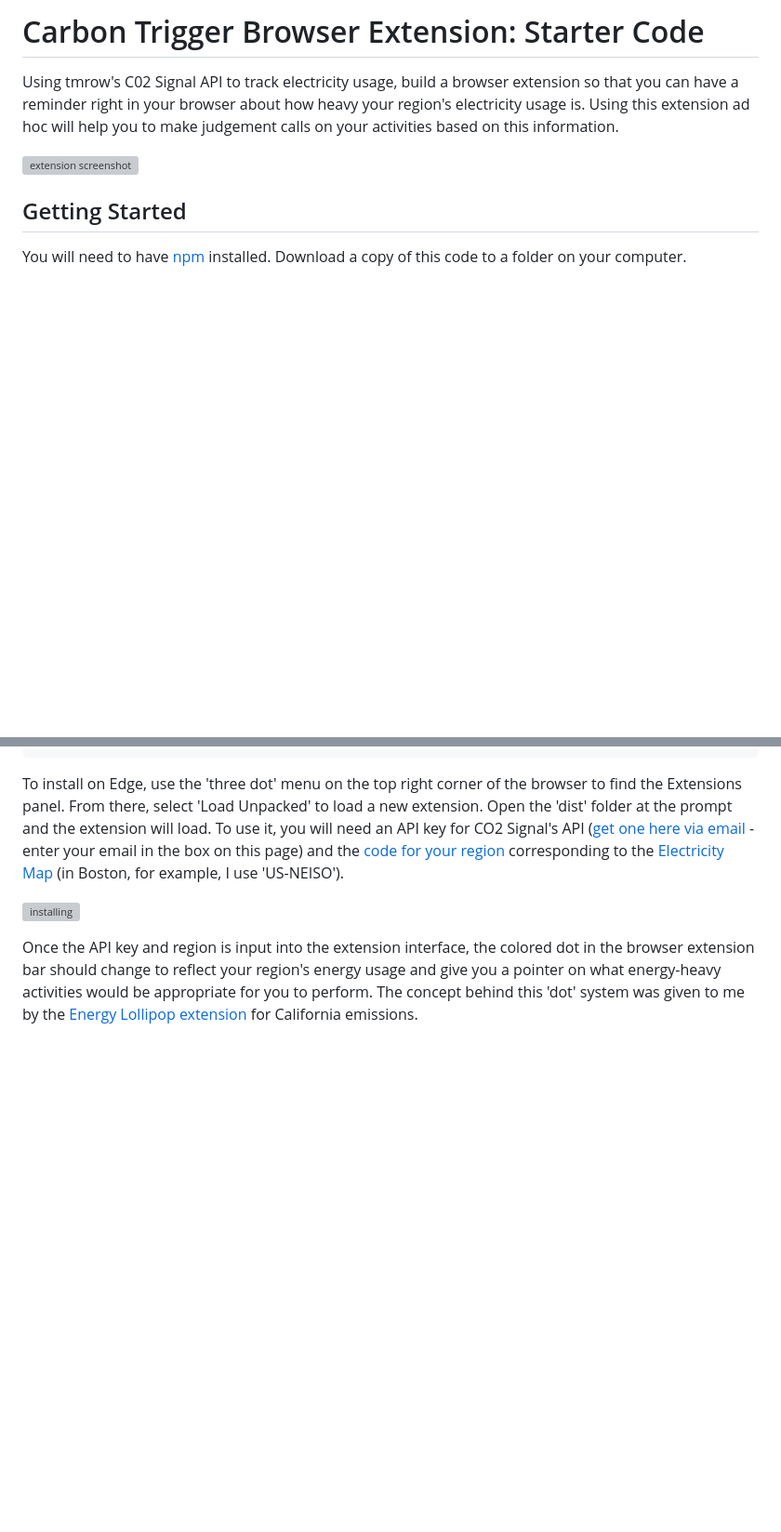
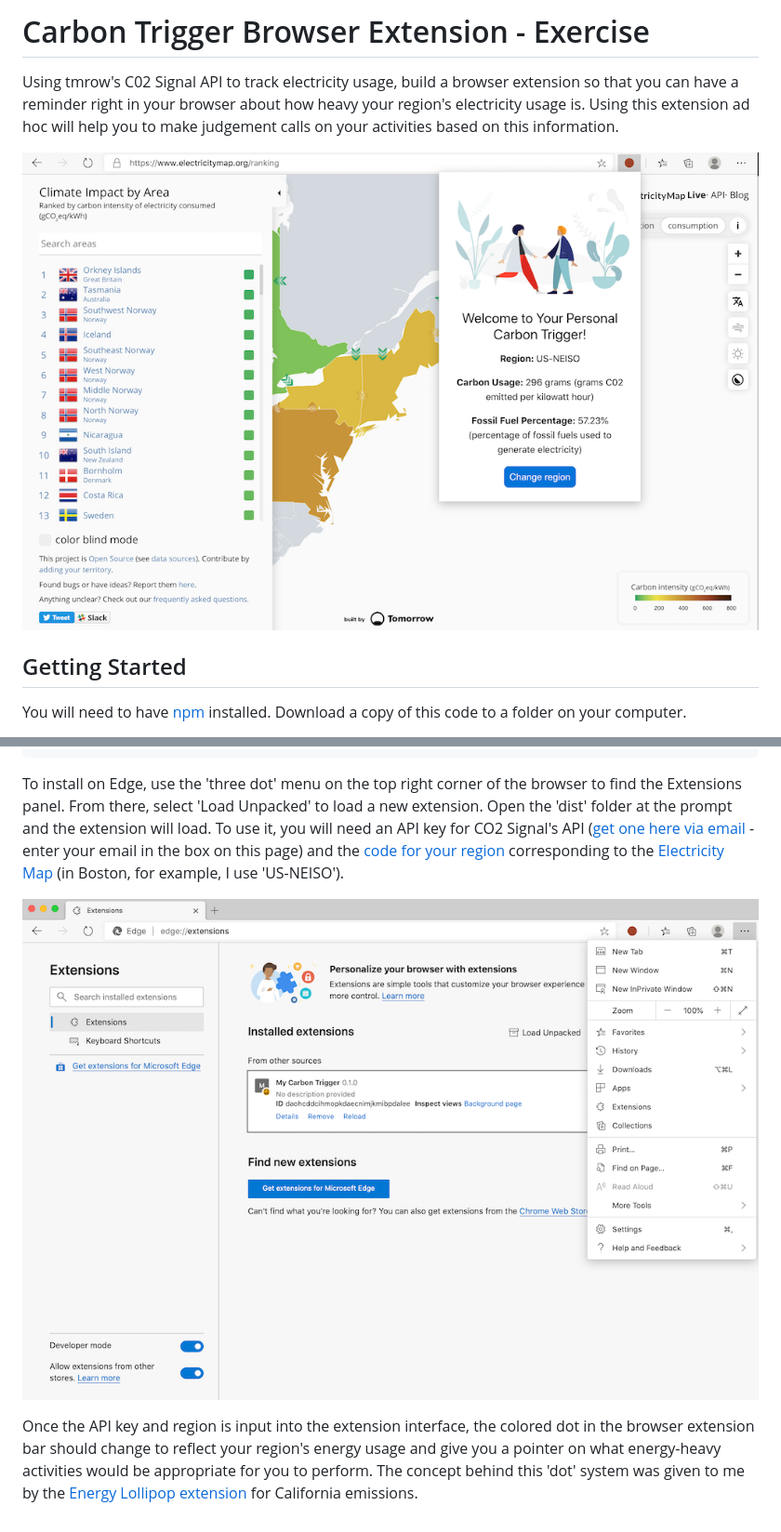
Before and after one commit to Willwf/web-dev-for-beginners, a Markdown page: browser-extension/README.md, 2 parts joined by grey strips. Shown at 93% size. GitHub-like rendering; pictures changed too: browser-extension/extension-screenshot.png (added), browser-extension/install-on-edge.png (added); blank space fills up the shorter version; grey boxes are pictures that could not be loaded.

Commit message:
Added readmes with pictures and descriptions of the projects

```diff
--- a/browser-extension/README.md
+++ b/browser-extension/README.md
@@ -1,8 +1,8 @@
-# Carbon Trigger Browser Extension: Starter Code
+# Carbon Trigger Browser Extension - Exercise
 
 Using tmrow's C02 Signal API to track electricity usage, build a browser extension so that you can have a reminder right in your browser about how heavy your region's electricity usage is. Using this extension ad hoc will help you to make judgement calls on your activities based on this information.
 
-![extension screenshot](../extension-screenshot.png)
+![extension screenshot](./extension-screenshot.png)
 
 ## Getting Started
 
@@ -22,6 +22,6 @@ npm run build
 
 To install on Edge, use the 'three dot' menu on the top right corner of the browser to find the Extensions panel. From there, select 'Load Unpacked' to load a new extension. Open the 'dist' folder at the prompt and the extension will load. To use it, you will need an API key for CO2 Signal's API ([get one here via email](https://www.co2signal.com/) - enter your email in the box on this page) and the [code for your region](http://api.electricitymap.org/v3/zones) corresponding to the [Electricity Map](https://www.electricitymap.org/map) (in Boston, for example, I use 'US-NEISO').
 
-![installing](../install-on-edge.png)
+![installing](./install-on-edge.png)
 
 Once the API key and region is input into the extension interface, the colored dot in the browser extension bar should change to reflect your region's energy usage and give you a pointer on what energy-heavy activities would be appropriate for you to perform. The concept behind this 'dot' system was given to me by the [Energy Lollipop extension](https://energylollipop.com/) for California emissions.
```
Also changed, not shown: README.md (added, +30 -0 lines), terrarium/README.md (added, +21 -0 lines), typing-game/README.md (added, +31 -0 lines), terrarium/images/my-terrarium.png (added), typing-game/images/front-page.png (added), typing-game/images/modal.png (added), typing-game/images/quote.png (added).
